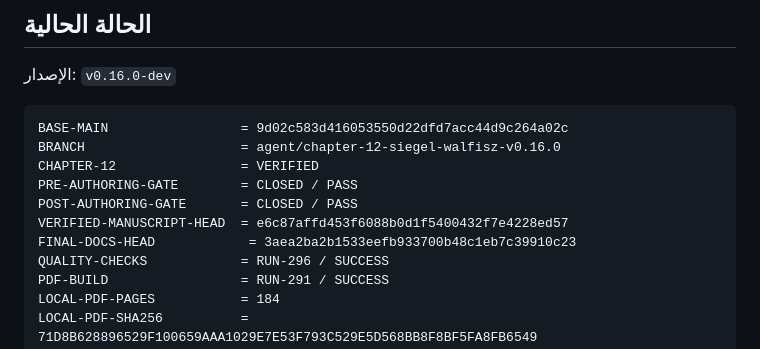
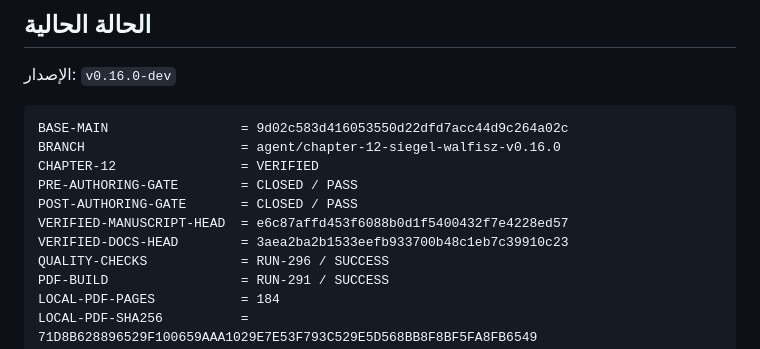
Before and after one commit to mesuef1974/analytic-number-theory-encyclopedia-ar, a Markdown page: README.md, the part around the change. Rendered like a GitHub page.

Commit message:
docs(readme): make verified head label stable

```diff
--- a/README.md
+++ b/README.md
@@ -43,7 +43,7 @@ CHAPTER-12                = VERIFIED
 PRE-AUTHORING-GATE        = CLOSED / PASS
 POST-AUTHORING-GATE       = CLOSED / PASS
 VERIFIED-MANUSCRIPT-HEAD  = e6c87affd453f6088b0d1f5400432f7e4228ed57
-FINAL-DOCS-HEAD            = 3aea2ba2b1533eefb933700b48c1eb7c39910c23
+VERIFIED-DOCS-HEAD        = 3aea2ba2b1533eefb933700b48c1eb7c39910c23
 QUALITY-CHECKS            = RUN-296 / SUCCESS
 PDF-BUILD                 = RUN-291 / SUCCESS
 LOCAL-PDF-PAGES           = 184
```
